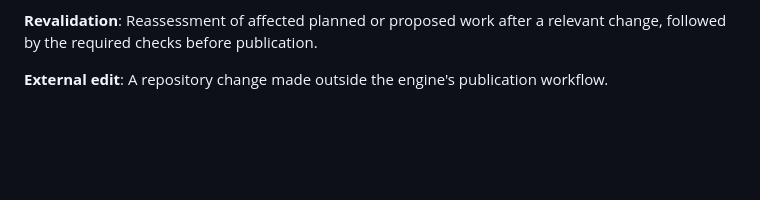
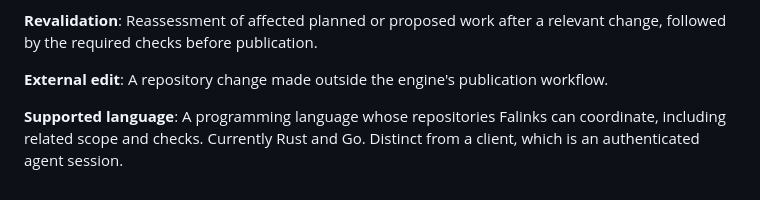
Before and after one commit to danielrispler/Falinks, a Markdown page: CONTEXT.md, the part around the change. Drawn GitHub-style; blank space fills up the shorter version.

Commit message:
Document supported language definition in CONTEXT.md

```diff
--- a/CONTEXT.md
+++ b/CONTEXT.md
@@ -63,3 +63,6 @@ Reassessment of affected planned or proposed work after a relevant change, follo
 
 **External edit**:
 A repository change made outside the engine's publication workflow.
+
+**Supported language**:
+A programming language whose repositories Falinks can coordinate, including related scope and checks. Currently Rust and Go. Distinct from a client, which is an authenticated agent session.
```
